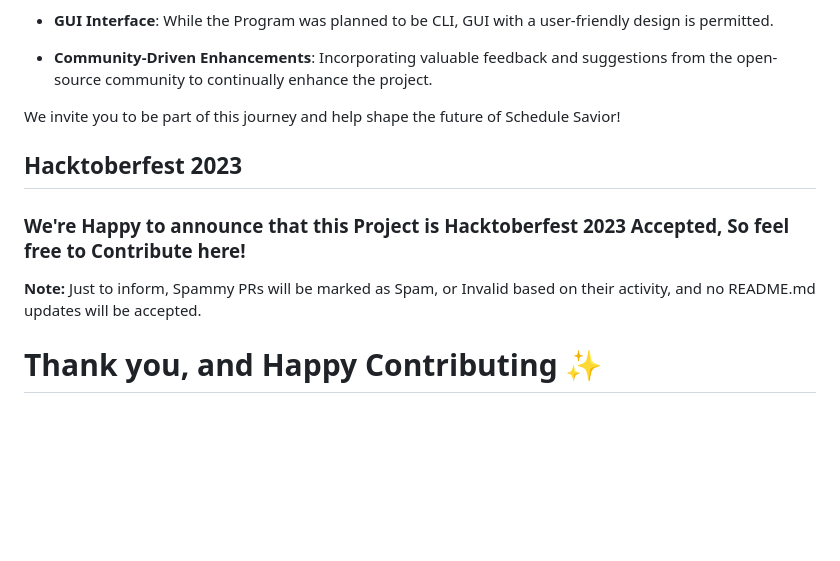
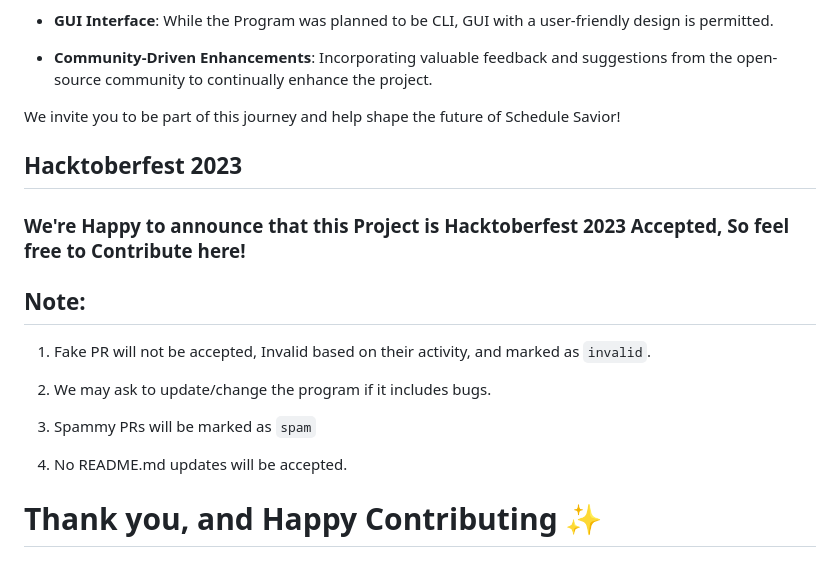
Before and after one commit to ThangTLuong/Schedule-Savior, a Markdown page: README.md, the part around the change printed below. GitHub-like rendering; blank space fills up the shorter version.

Commit message:
Update README.md
Updates in README to improve the project description

```diff
--- a/README.md
+++ b/README.md
@@ -58,11 +58,21 @@ We have exciting plans for the future of the Schedule Savior project. Here are s
 
 We invite you to be part of this journey and help shape the future of Schedule Savior!
 
+
+
+
 ## Hacktoberfest 2023
 
 ### We're Happy to announce that this Project is Hacktoberfest 2023 Accepted, So feel free to Contribute here!
 
-**Note:** Just to inform, Spammy PRs will be marked as Spam, or Invalid based on their activity, and no README.md updates will be accepted.
+## Note:
+1. Fake PR will not be accepted, Invalid based on their activity, and marked as `invalid`.
+
+2. We may ask to update/change the program if it includes bugs.
+
+3. Spammy PRs will be marked as `spam`
+
+4. No README.md updates will be accepted.
 
 
 # Thank you, and Happy Contributing ✨
```
Also changed, not shown: other parts of README.md (+5 -1 lines).
